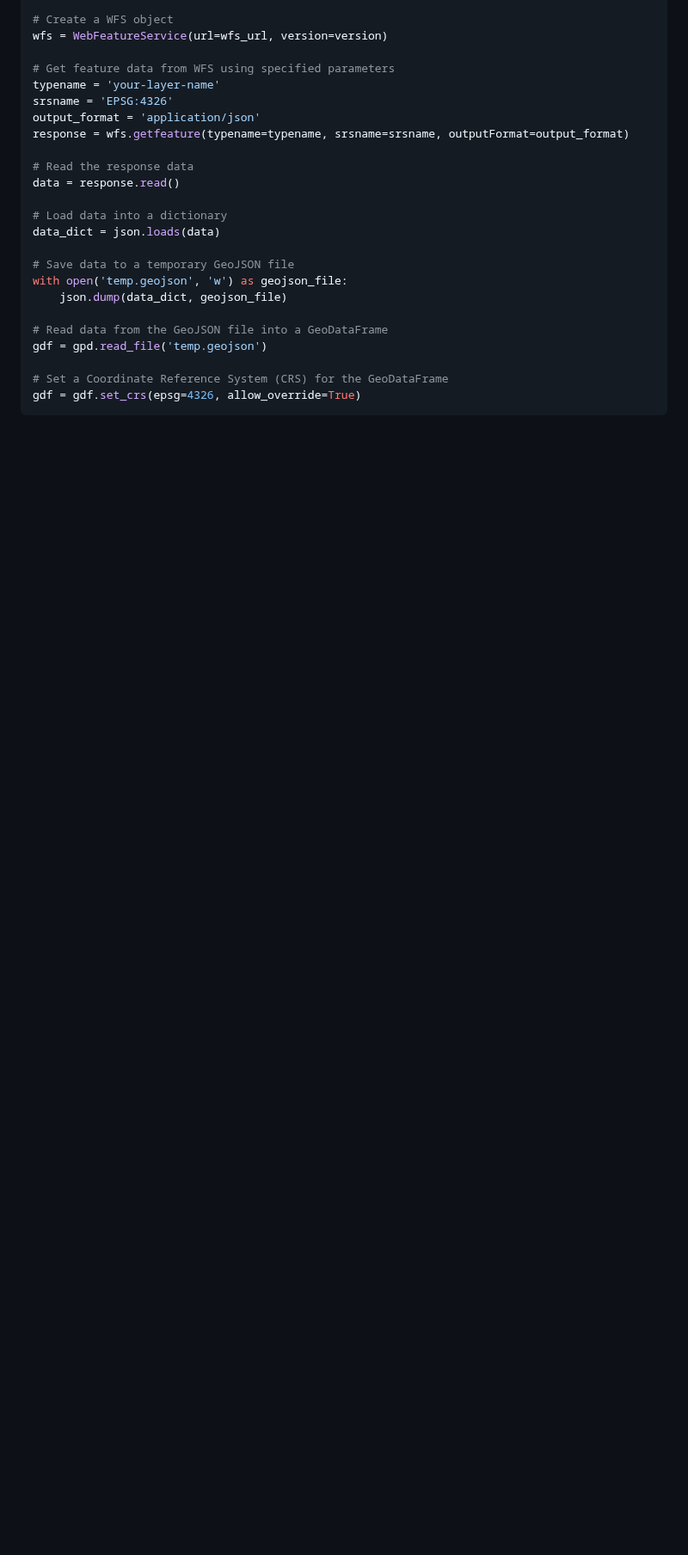
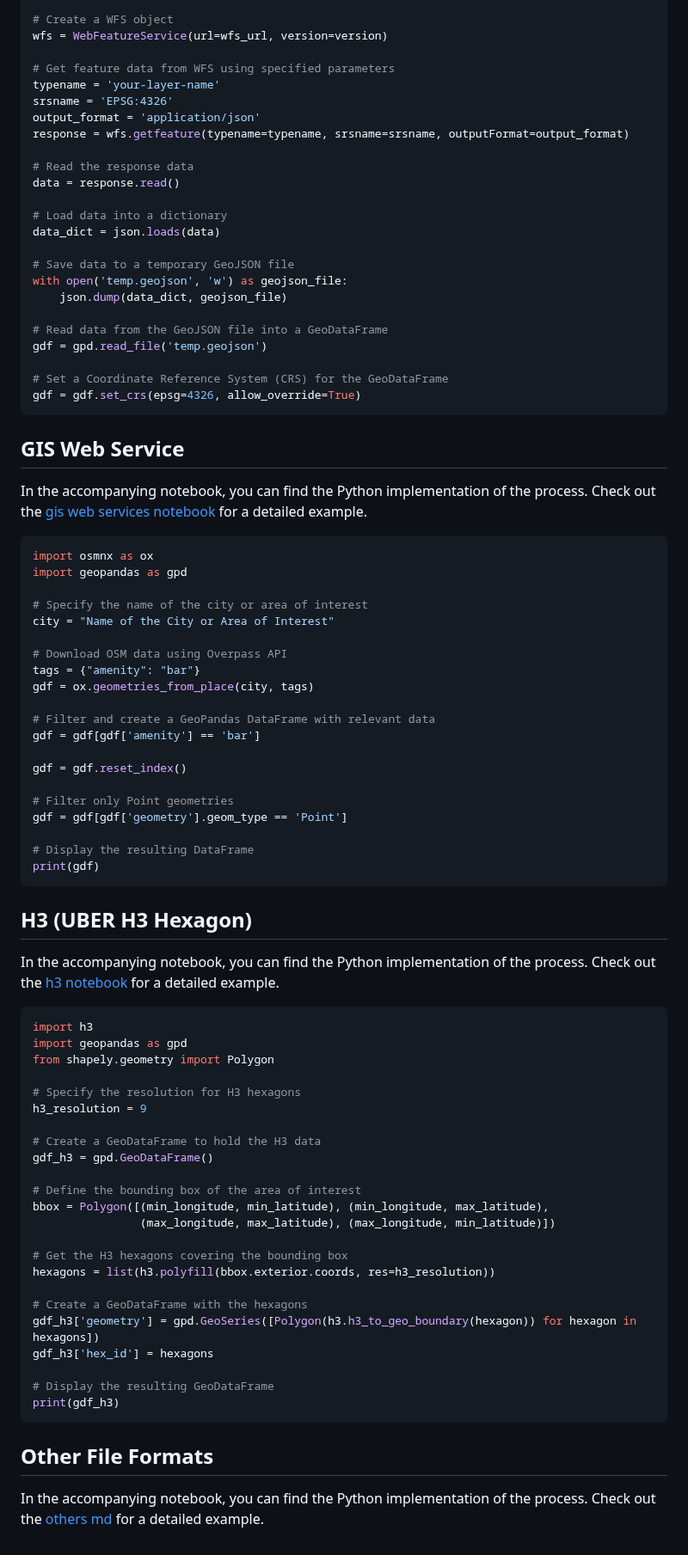
Before and after one commit to oechenique/boundaries, a Markdown page: README.md, the part around one of its changes. Shown at 86% size. GitHub-like rendering; blank space fills up the shorter version.

````diff
--- a/README.md
+++ b/README.md
@@ -210,3 +102,64 @@ gdf = gpd.read_file('temp.geojson')
 # Set a Coordinate Reference System (CRS) for the GeoDataFrame
 gdf = gdf.set_crs(epsg=4326, allow_override=True)
 ```
+
+## GIS Web Service <a name="gws"></a>
+
+In the accompanying notebook, you can find the Python implementation of the process. Check out the <a href="https://github.com/oechenique/boundaries/blob/main/Notebook/web_service.ipynb" target="_blank">gis web services notebook</a> for a detailed example.
+
+```python
+import osmnx as ox
+import geopandas as gpd
+
+# Specify the name of the city or area of interest
+city = "Name of the City or Area of Interest"
+
+# Download OSM data using Overpass API
+tags = {"amenity": "bar"}
+gdf = ox.geometries_from_place(city, tags)
+
+# Filter and create a GeoPandas DataFrame with relevant data
+gdf = gdf[gdf['amenity'] == 'bar']
+
+gdf = gdf.reset_index()
+
+# Filter only Point geometries
+gdf = gdf[gdf['geometry'].geom_type == 'Point']
+
+# Display the resulting DataFrame
+print(gdf)
+```
+
+## H3 (UBER H3 Hexagon) <a name="h3"></a>
+
+In the accompanying notebook, you can find the Python implementation of the process. Check out the <a href="https://github.com/oechenique/boundaries/blob/main/Notebook/h3.ipynb" target="_blank">h3 notebook</a> for a detailed example.
+
+```python
+import h3
+import geopandas as gpd
+from shapely.geometry import Polygon
+
+# Specify the resolution for H3 hexagons
+h3_resolution = 9
+
+# Create a GeoDataFrame to hold the H3 data
+gdf_h3 = gpd.GeoDataFrame()
+
+# Define the bounding box of the area of interest
+bbox = Polygon([(min_longitude, min_latitude), (min_longitude, max_latitude),
+                (max_longitude, max_latitude), (max_longitude, min_latitude)])
+
+# Get the H3 hexagons covering the bounding box
+hexagons = list(h3.polyfill(bbox.exterior.coords, res=h3_resolution))
+
+# Create a GeoDataFrame with the hexagons
+gdf_h3['geometry'] = gpd.GeoSeries([Polygon(h3.h3_to_geo_boundary(hexagon)) for hexagon in hexagons])
+gdf_h3['hex_id'] = hexagons
+
+# Display the resulting GeoDataFrame
+print(gdf_h3)
+```
+
+## Other File Formats <a name="other"></a>
+
+In the accompanying notebook, you can find the Python implementation of the process. Check out the <a href="https://github.com/oechenique/boundaries/blob/main/Notebook/others.md" target="_blank">others md</a> for a detailed example.
````
Also changed, not shown: other parts of README.md (+6 -114 lines).
